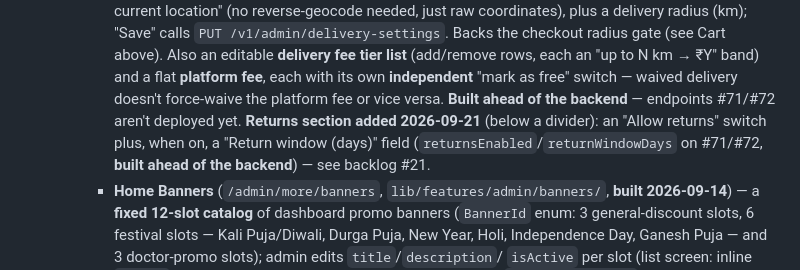
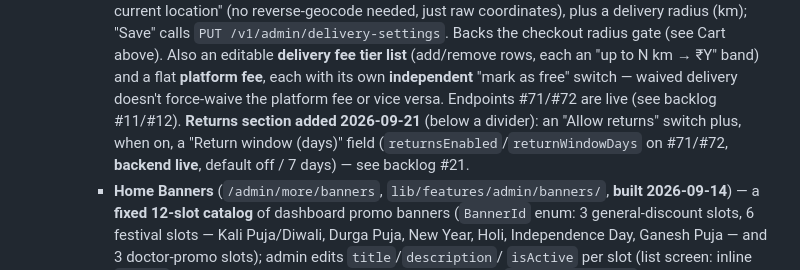
Before and after one commit to AbinashPatra1/SunilMedicalStore_UI, a Markdown page: CLAUDE.md, the part around one of its changes. Drawn GitHub-style.

Commit message:
docs: mark order-detail backend live (#21), drop stale 'proposed' labels
Co-Authored-By: Claude Sonnet 5 <noreply@anthropic.com>

```diff
--- a/CLAUDE.md
+++ b/CLAUDE.md
@@ -917,8 +917,7 @@ over Dio — no mock repositories remain.
       **delivery fee tier list** (add/remove rows, each an "up to N km → ₹Y"
       band) and a flat **platform fee**, each with its own **independent**
       "mark as free" switch — waived delivery doesn't force-waive the
-      platform fee or vice versa. **Built ahead of the backend** —
-      endpoints #71/#72 aren't deployed yet. **Returns section added 2026-09-21** (below a divider): an "Allow returns" switch plus, when on, a "Return window (days)" field (`returnsEnabled`/`returnWindowDays` on #71/#72, **built ahead of the backend**) — see backlog #21.
+      platform fee or vice versa. Endpoints #71/#72 are live (see backlog #11/#12). **Returns section added 2026-09-21** (below a divider): an "Allow returns" switch plus, when on, a "Return window (days)" field (`returnsEnabled`/`returnWindowDays` on #71/#72, **backend live**, default off / 7 days) — see backlog #21.
     - **Home Banners** (`/admin/more/banners`, `lib/features/admin/banners/`,
       **built 2026-09-14**) — a **fixed 12-slot catalog** of dashboard promo
       banners (`BannerId` enum: 3 general-discount slots, 6 festival slots —
```
Also changed, not shown: other parts of CLAUDE.md (+1 -1 lines), docs/API_ENDPOINTS.md (+13 -7 lines).
